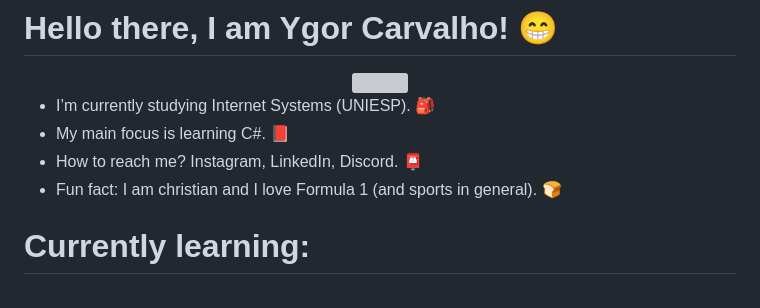
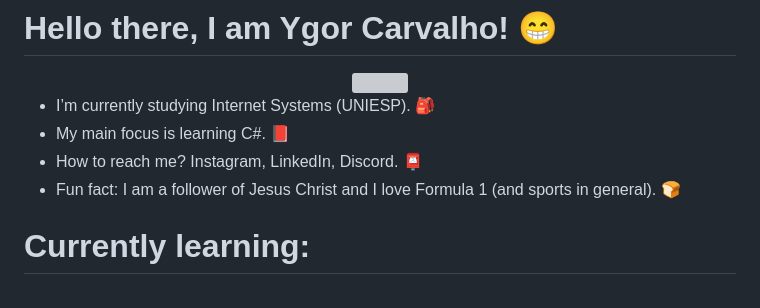
Before and after one commit to farvillage/farvillage, a Markdown page: README.md, the part around the change. GitHub-like rendering; grey boxes are pictures that could not be loaded.

Commit message:
Atualizar o README.md

```diff
--- a/README.md
+++ b/README.md
@@ -7,7 +7,7 @@
 - I’m currently studying Internet Systems (UNIESP). 🎒
 - My main focus is learning C#. 📕
 - How to reach me? Instagram, LinkedIn, Discord. 📮
-- Fun fact: I am christian and I love Formula 1 (and sports in general). 🍞
+- Fun fact: I am a follower of Jesus Christ and I love Formula 1 (and sports in general). 🍞
 
 # Currently learning:
 
```
